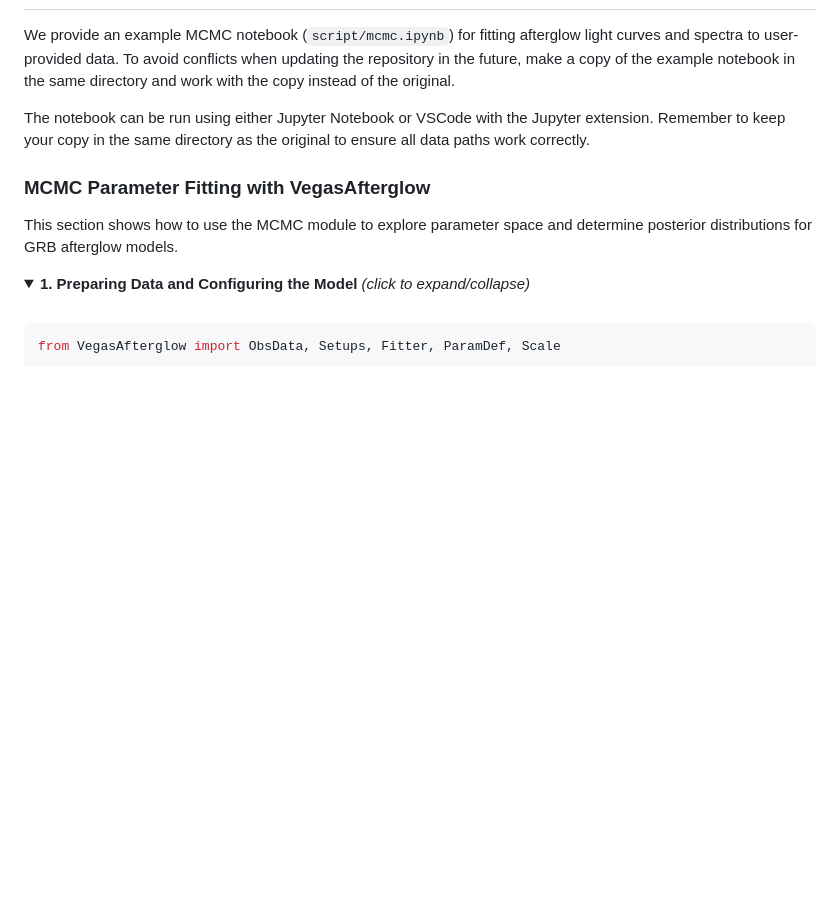
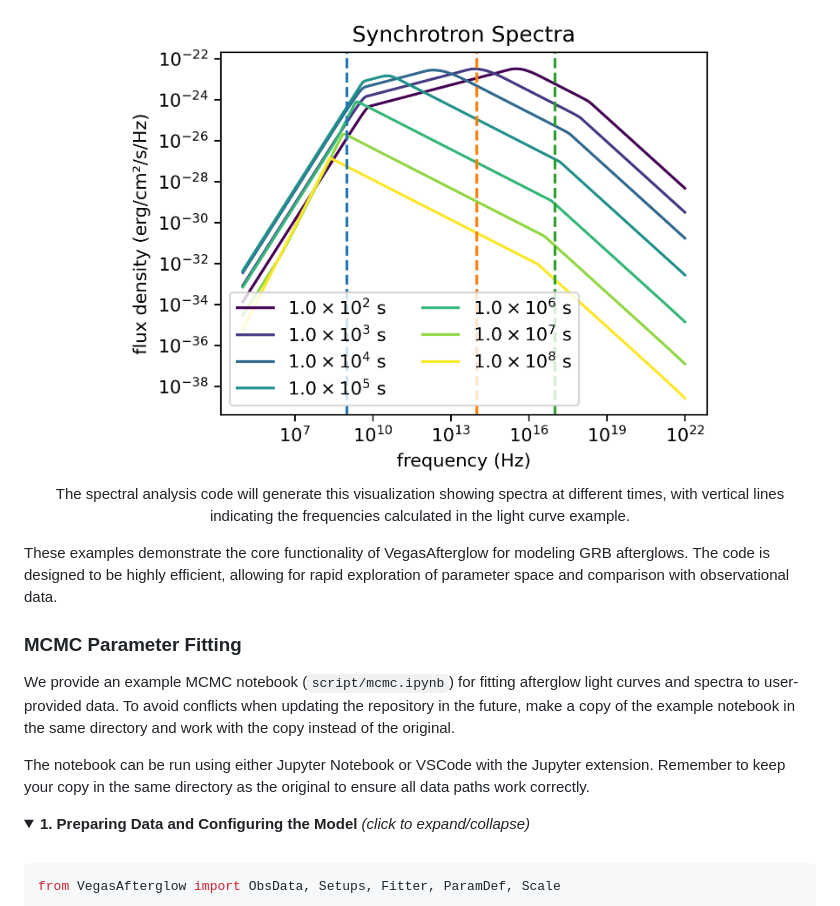
Before and after one commit to cjules0609/VegasAfterglow, a Markdown page: README.md, the part around one of its changes. GitHub-like rendering; pictures changed too: assets/quick-spec.png (added); folded sections open; blank space fills up the shorter version.

```diff
--- a/README.md
+++ b/README.md
@@ -168,10 +287,17 @@ The following development tools are required:
+<div align="center">
+<img src="assets/quick-spec.png" alt="Broadband Spectra" width="600"/>
+
+The spectral analysis code will generate this visualization showing spectra at different times, with vertical lines indicating the frequencies calculated in the light curve example.
+</div>
+</details>
+
+These examples demonstrate the core functionality of VegasAfterglow for modeling GRB afterglows. The code is designed to be highly efficient, allowing for rapid exploration of parameter space and comparison with observational data.
+
+### MCMC Parameter Fitting
+
 We provide an example MCMC notebook (`script/mcmc.ipynb`) for fitting afterglow light curves and spectra to user-provided data. To avoid conflicts when updating the repository in the future, make a copy of the example notebook in the same directory and work with the copy instead of the original.
 
 The notebook can be run using either Jupyter Notebook or VSCode with the Jupyter extension. Remember to keep your copy in the same directory as the original to ensure all data paths work correctly.
-
-### MCMC Parameter Fitting with VegasAfterglow
-
-This section shows how to use the MCMC module to explore parameter space and determine posterior distributions for GRB afterglow models.
 
 <details>
 <summary><b>1. Preparing Data and Configuring the Model</b> <i>(click to expand/collapse)</i></summary>
```
Also changed, not shown: other parts of README.md (+119 -1 lines), assets/quick-lc.png (added), 7 other files.
